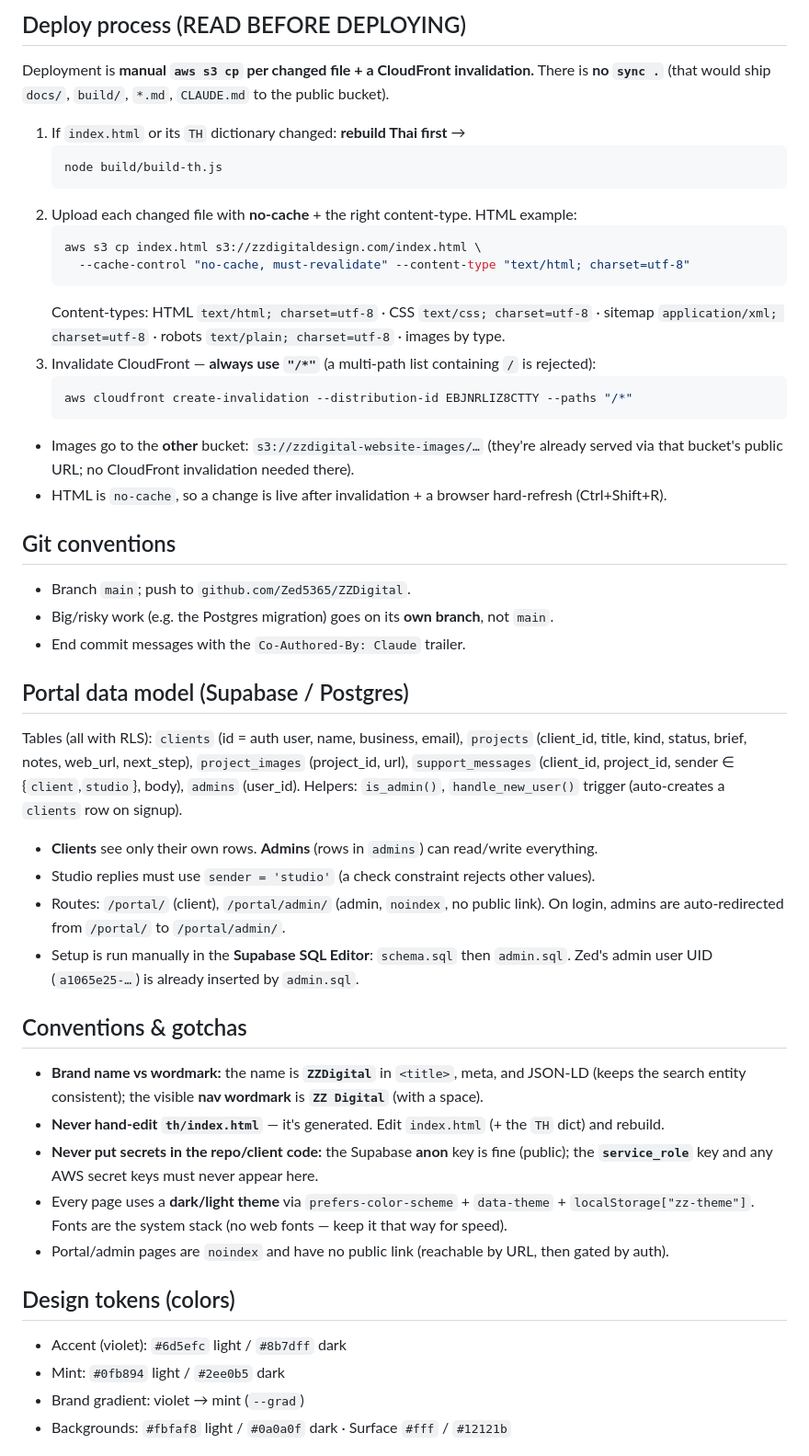
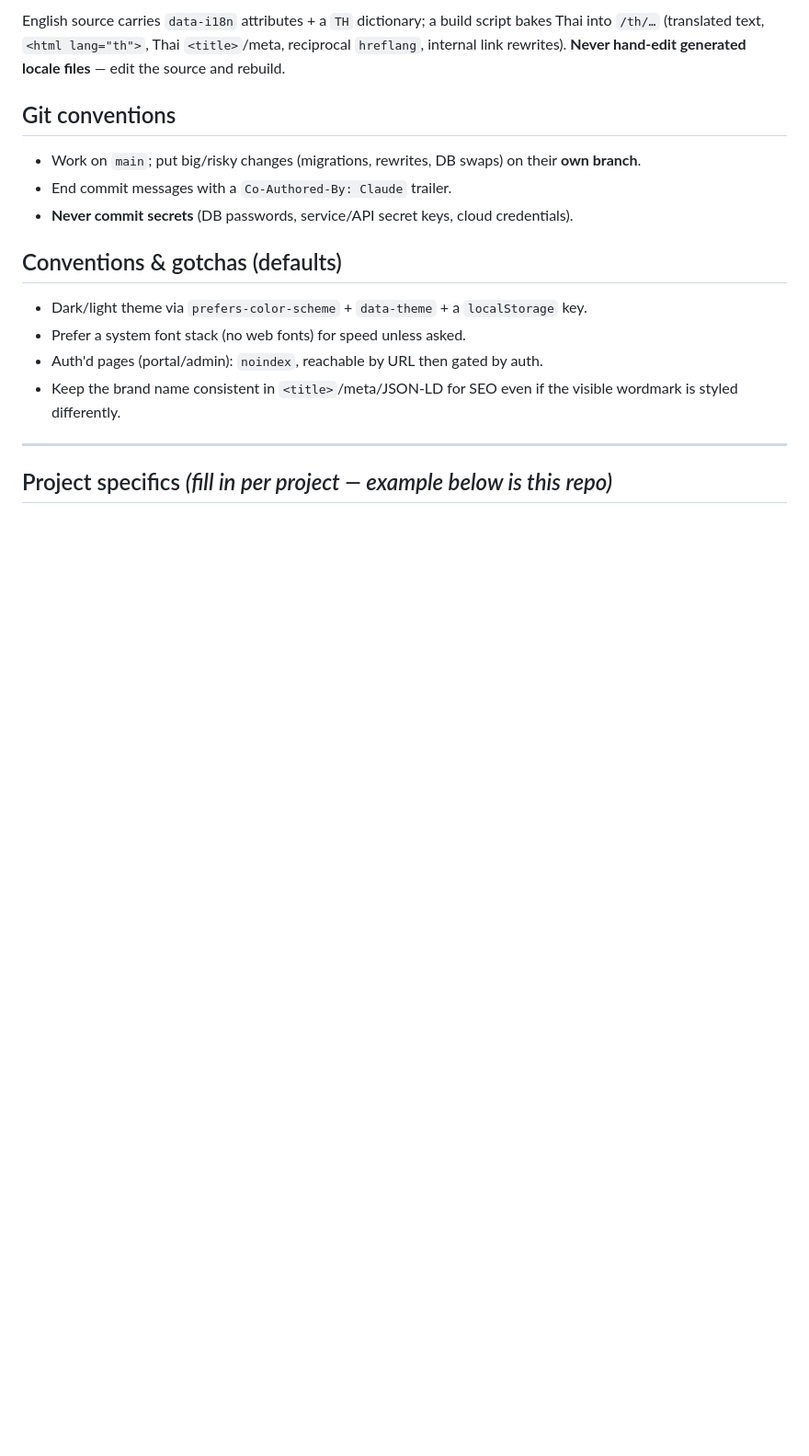
Before and after one commit to Zed5365/ZZDigital, a Markdown page: CLAUDE.md, the part around one of its changes. Shown at 92% size. GitHub-like rendering; blank space fills up the shorter version.

Commit message:
CLAUDE.md: make reusable template; ASK FIRST now covers static-S3 vs Postgres hosting; project specifics separated

````diff
--- a/CLAUDE.md
+++ b/CLAUDE.md
@@ -76,63 +53,22 @@ CLAUDE.md                      This file
 
-## Deploy process  (READ BEFORE DEPLOYING)
-
-Deployment is **manual `aws s3 cp` per changed file + a CloudFront invalidation.** There is
-**no `sync .`** (that would ship `docs/`, `build/`, `*.md`, `CLAUDE.md` to the public bucket).
-
-1. If `index.html` or its `TH` dictionary changed: **rebuild Thai first** →
-   ```bash
-   node build/build-th.js
-   ```
-2. Upload each changed file with **no-cache** + the right content-type. HTML example:
-   ```bash
-   aws s3 cp index.html s3://zzdigitaldesign.com/index.html \
-     --cache-control "no-cache, must-revalidate" --content-type "text/html; charset=utf-8"
-   ```
-   Content-types: HTML `text/html; charset=utf-8` · CSS `text/css; charset=utf-8` ·
-   sitemap `application/xml; charset=utf-8` · robots `text/plain; charset=utf-8` · images by type.
-3. Invalidate CloudFront — **always use `"/*"`** (a multi-path list containing `/` is rejected):
-   ```bash
-   aws cloudfront create-invalidation --distribution-id EBJNRLIZ8CTTY --paths "/*"
-   ```
-- Images go to the **other** bucket: `s3://zzdigital-website-images/…` (they're already served via that bucket's public URL; no CloudFront invalidation needed there).
-- HTML is `no-cache`, so a change is live after invalidation + a browser hard-refresh (Ctrl+Shift+R).
+English source carries `data-i18n` attributes + a `TH` dictionary; a build script bakes Thai into
+`/th/…` (translated text, `<html lang="th">`, Thai `<title>`/meta, reciprocal `hreflang`, internal
+link rewrites). **Never hand-edit generated locale files** — edit the source and rebuild.
 
 ## Git conventions
 
-- Branch `main`; push to `github.com/Zed5365/ZZDigital`.
-- Big/risky work (e.g. the Postgres migration) goes on its **own branch**, not `main`.
-- End commit messages with the `Co-Authored-By: Claude` trailer.
+- Work on `main`; put big/risky changes (migrations, rewrites, DB swaps) on their **own branch**.
+- End commit messages with a `Co-Authored-By: Claude` trailer.
+- **Never commit secrets** (DB passwords, service/API secret keys, cloud credentials).
 
-## Portal data model (Supabase / Postgres)
+## Conventions & gotchas (defaults)
 
-Tables (all with RLS): `clients` (id = auth user, name, business, email), `projects`
-(client_id, title, kind, status, brief, notes, web_url, next_step), `project_images`
-(project_id, url), `support_messages` (client_id, project_id, sender ∈ {`client`,`studio`}, body),
-`admins` (user_id). Helpers: `is_admin()`, `handle_new_user()` trigger (auto-creates a `clients`
-row on signup).
+- Dark/light theme via `prefers-color-scheme` + `data-theme` + a `localStorage` key.
+- Prefer a system font stack (no web fonts) for speed unless asked.
+- Auth'd pages (portal/admin): `noindex`, reachable by URL then gated by auth.
+- Keep the brand name consistent in `<title>`/meta/JSON-LD for SEO even if the visible wordmark is styled differently.
 
-- **Clients** see only their own rows. **Admins** (rows in `admins`) can read/write everything.
-- Studio replies must use `sender = 'studio'` (a check constraint rejects other values).
-- Routes: `/portal/` (client), `/portal/admin/` (admin, `noindex`, no public link).
-  On login, admins are auto-redirected from `/portal/` to `/portal/admin/`.
-- Setup is run manually in the **Supabase SQL Editor**: `schema.sql` then `admin.sql`.
-  Zed's admin user UID (`a1065e25-…`) is already inserted by `admin.sql`.
+---
 
-## Conventions & gotchas
+## Project specifics  *(fill in per project — example below is this repo)*
 
-- **Brand name vs wordmark:** the name is **`ZZDigital`** in `<title>`, meta, and JSON-LD
-  (keeps the search entity consistent); the visible **nav wordmark** is **`ZZ Digital`** (with a space).
-- **Never hand-edit `th/index.html`** — it's generated. Edit `index.html` (+ the `TH` dict) and rebuild.
-- **Never put secrets in the repo/client code:** the Supabase **anon** key is fine (public);
-  the **`service_role`** key and any AWS secret keys must never appear here.
-- Every page uses a **dark/light theme** via `prefers-color-scheme` + `data-theme` +
-  `localStorage["zz-theme"]`. Fonts are the system stack (no web fonts — keep it that way for speed).
-- Portal/admin pages are `noindex` and have no public link (reachable by URL, then gated by auth).
-
-## Design tokens (colors)
-
-- Accent (violet): `#6d5efc` light / `#8b7dff` dark
-- Mint: `#0fb894` light / `#2ee0b5` dark
-- Brand gradient: violet → mint (`--grad`)
-- Backgrounds: `#fbfaf8` light / `#0a0a0f` dark · Surface `#fff` / `#12121b`
-
````
Also changed, not shown: other parts of CLAUDE.md (+60 -82 lines).
